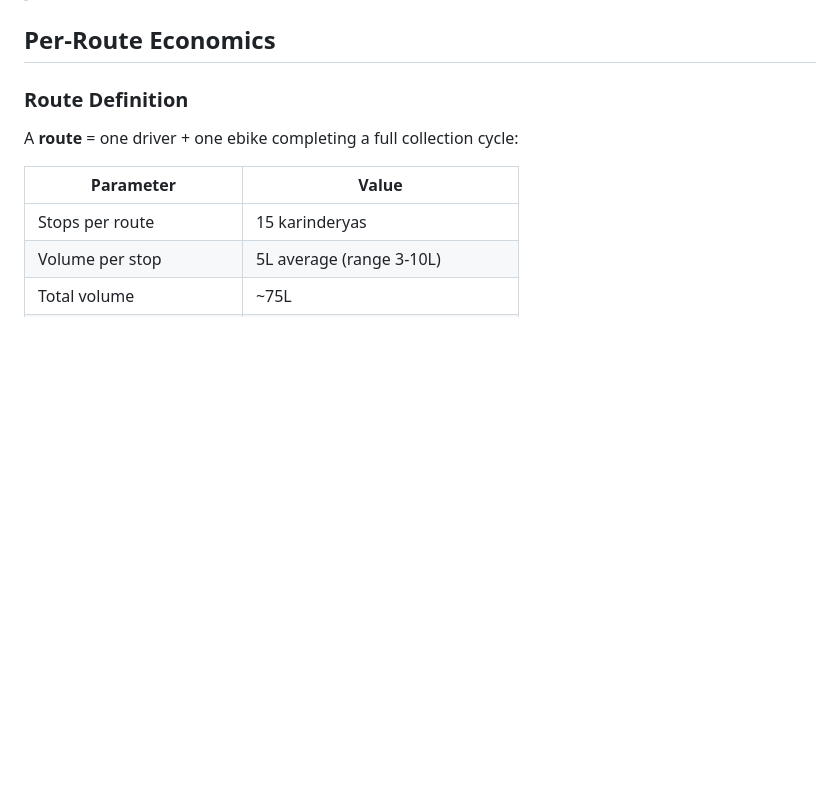
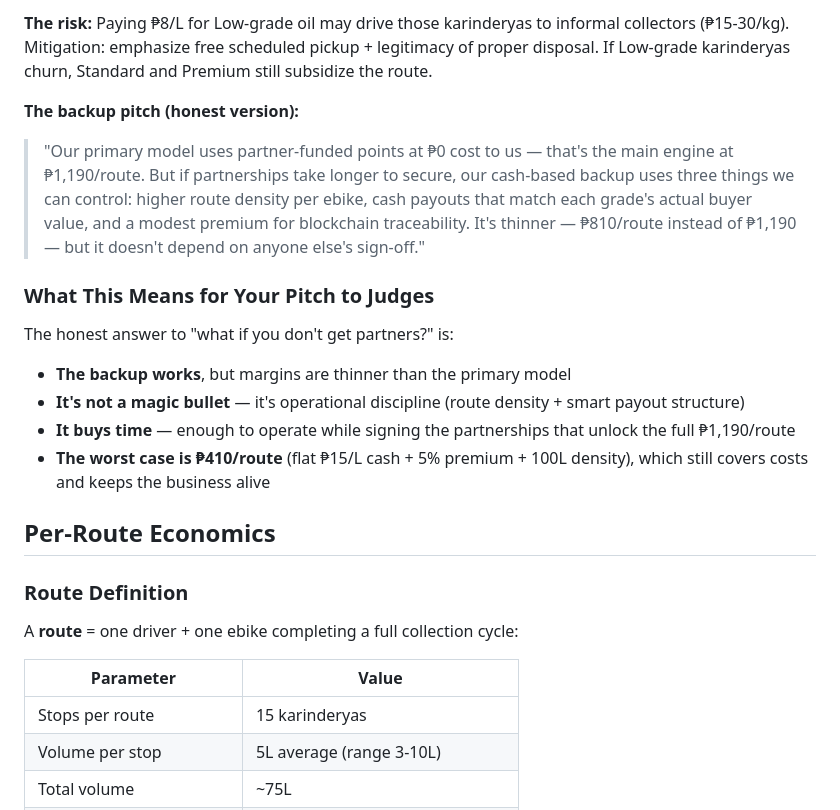
Before and after one commit to baronocasiones/OilTrace, a Markdown page: docs/plan/15-business-model.md, the part around one of its changes. Drawn GitHub-style; blank space fills up the shorter version.

```diff
--- a/docs/plan/15-business-model.md
+++ b/docs/plan/15-business-model.md
@@ -154,3 +182,17 @@ The primary model relies on **partner-funded points** — partners absorb the di
+**The risk:** Paying ₱8/L for Low-grade oil may drive those karinderyas to informal collectors (₱15-30/kg). Mitigation: emphasize free scheduled pickup + legitimacy of proper disposal. If Low-grade karinderyas churn, Standard and Premium still subsidize the route.
+
+**The backup pitch (honest version):**
+
+> "Our primary model uses partner-funded points at ₱0 cost to us — that's the main engine at ₱1,190/route. But if partnerships take longer to secure, our cash-based backup uses three things we can control: higher route density per ebike, cash payouts that match each grade's actual buyer value, and a modest premium for blockchain traceability. It's thinner — ₱810/route instead of ₱1,190 — but it doesn't depend on anyone else's sign-off."
+
+### What This Means for Your Pitch to Judges
+
+The honest answer to "what if you don't get partners?" is:
+
+- **The backup works**, but margins are thinner than the primary model
+- **It's not a magic bullet** — it's operational discipline (route density + smart payout structure)
+- **It buys time** — enough to operate while signing the partnerships that unlock the full ₱1,190/route
+- **The worst case is ₱410/route** (flat ₱15/L cash + 5% premium + 100L density), which still covers costs and keeps the business alive
 
 ## Per-Route Economics
 
```
Also changed, not shown: other parts of docs/plan/15-business-model.md (+49 -21 lines).
